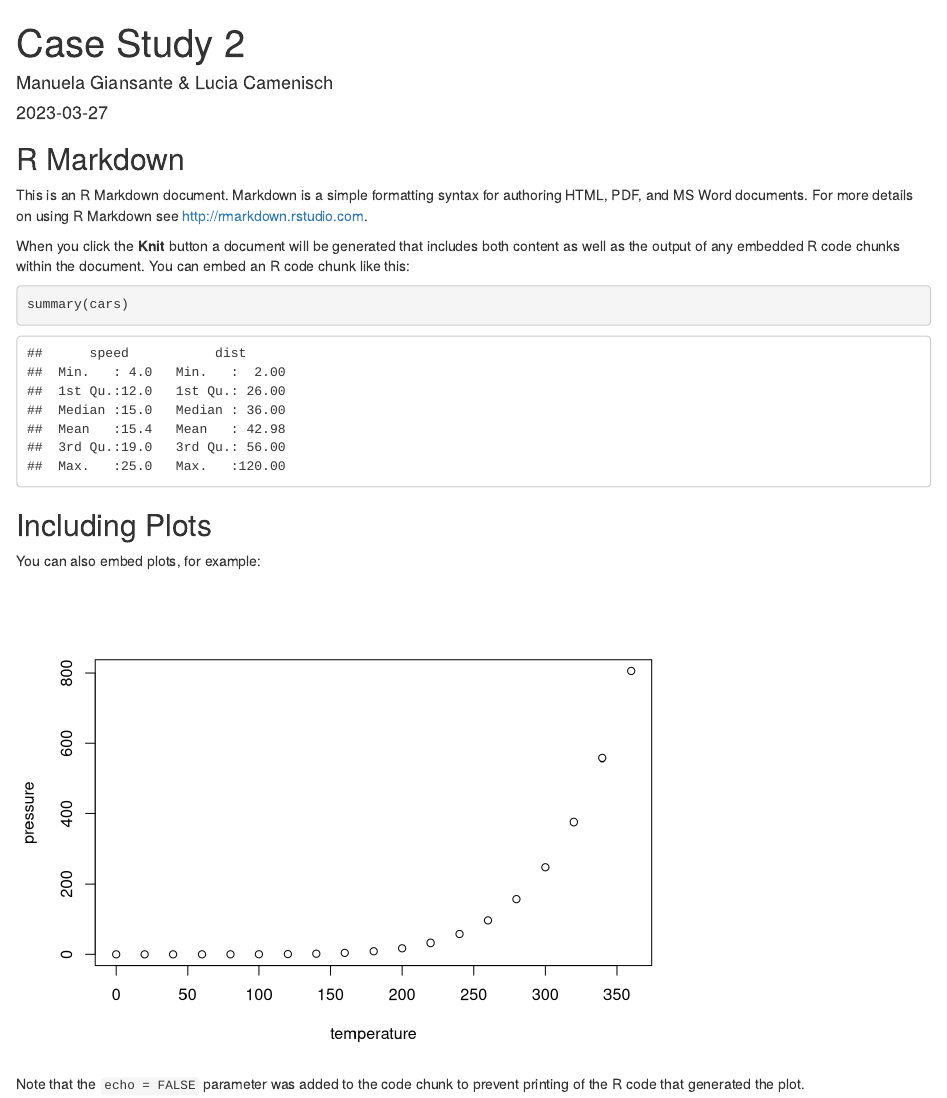
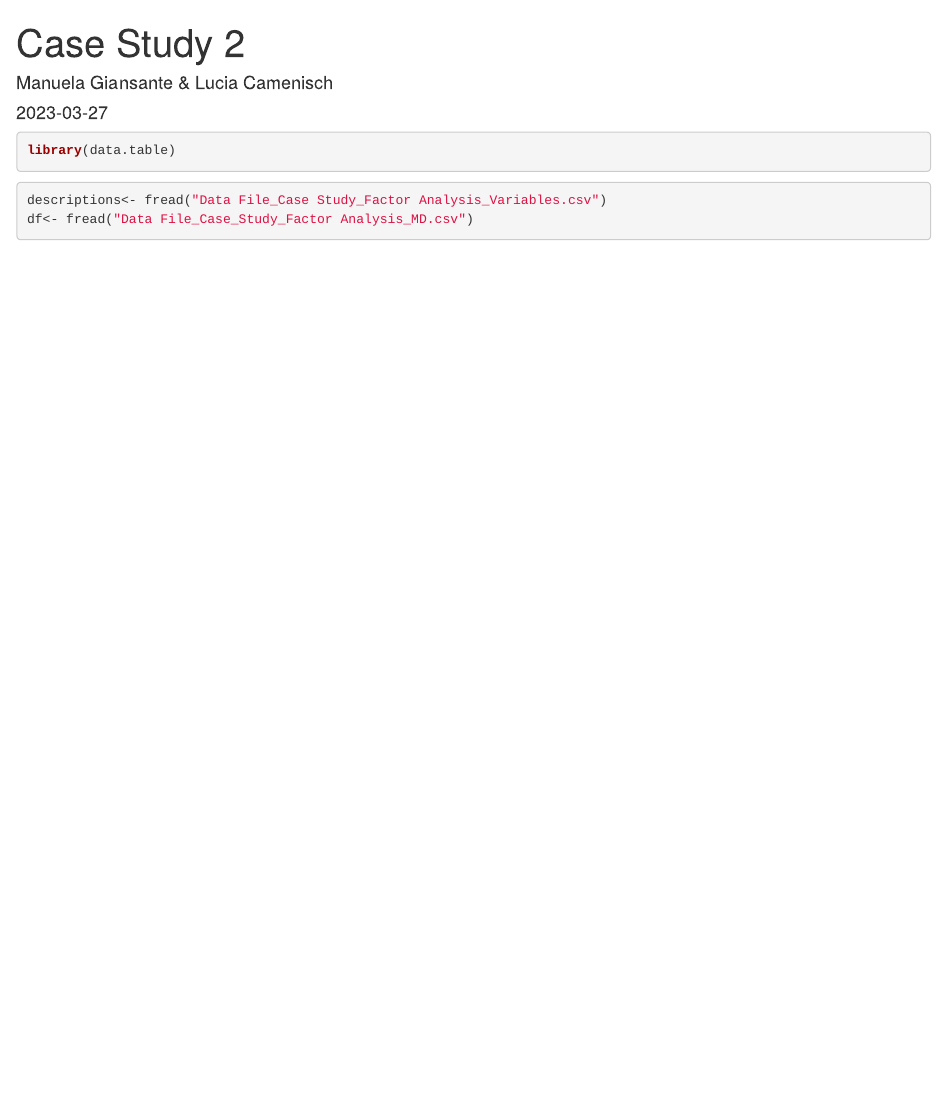
Before and after one commit to manuelagiansante/ADDDM-Case-2, an R Markdown document (Case Study 2.Rmd): the page in a window 1100 px wide, from its top. Rendered offline with R 4.5, knitr and Pandoc, with nearby package versions.

Commit message:
uploading the data
honestly idk what is wrong with it i hope you can see it

````diff
--- a/Case Study 2.Rmd
+++ b/Case Study 2.Rmd
@@ -9,22 +9,11 @@ output: html_document
 knitr::opts_chunk$set(echo = TRUE)
 ```
 
-## R Markdown
-
-This is an R Markdown document. Markdown is a simple formatting syntax for authoring HTML, PDF, and MS Word documents. For more details on using R Markdown see <http://rmarkdown.rstudio.com>.
-
-When you click the **Knit** button a document will be generated that includes both content as well as the output of any embedded R code chunks within the document. You can embed an R code chunk like this:
-
-```{r cars}
-summary(cars)
+```{r}
+library(data.table)
 ```
 
-## Including Plots
-
-You can also embed plots, for example:
-
-```{r pressure, echo=FALSE}
-plot(pressure)
+```{r}
+descriptions<- fread("Data File_Case Study_Factor Analysis_Variables.csv")
+df<- fread("Data File_Case_Study_Factor Analysis_MD.csv")
 ```
-
-Note that the `echo = FALSE` parameter was added to the code chunk to prevent printing of the R code that generated the plot.
````
